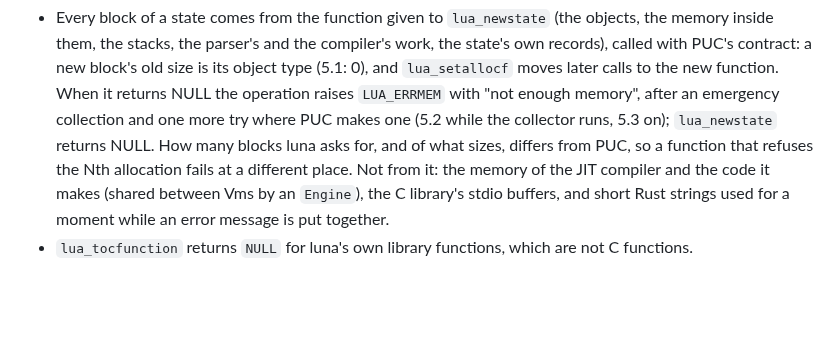
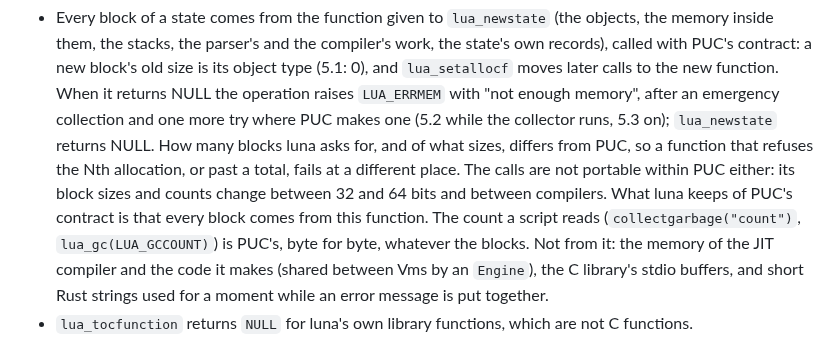
Before and after one commit to goliajp/luna, a Markdown page: docs/compatibility.md, the part around the change. Rendered like a GitHub page; blank space fills up the shorter version.

Commit message:
docs: say what a refusing allocation function can rely on

```diff
--- a/docs/compatibility.md
+++ b/docs/compatibility.md
@@ -303,7 +303,12 @@ Differences from PUC:
   emergency collection and one more try where PUC makes one (5.2 while
   the collector runs, 5.3 on); `lua_newstate` returns NULL. How many
   blocks luna asks for, and of what sizes, differs from PUC, so a
-  function that refuses the Nth allocation fails at a different place.
+  function that refuses the Nth allocation, or past a total, fails at a
+  different place. The calls are not portable within PUC either: its
+  block sizes and counts change between 32 and 64 bits and between
+  compilers. What luna keeps of PUC's contract is that every block comes
+  from this function. The count a script reads (`collectgarbage("count")`,
+  `lua_gc(LUA_GCCOUNT)`) is PUC's, byte for byte, whatever the blocks.
   Not from it: the memory of the JIT compiler and the code it makes (shared
   between Vms by an `Engine`), the C library's stdio buffers, and short
   Rust strings used for a moment while an error message is put together.
```
